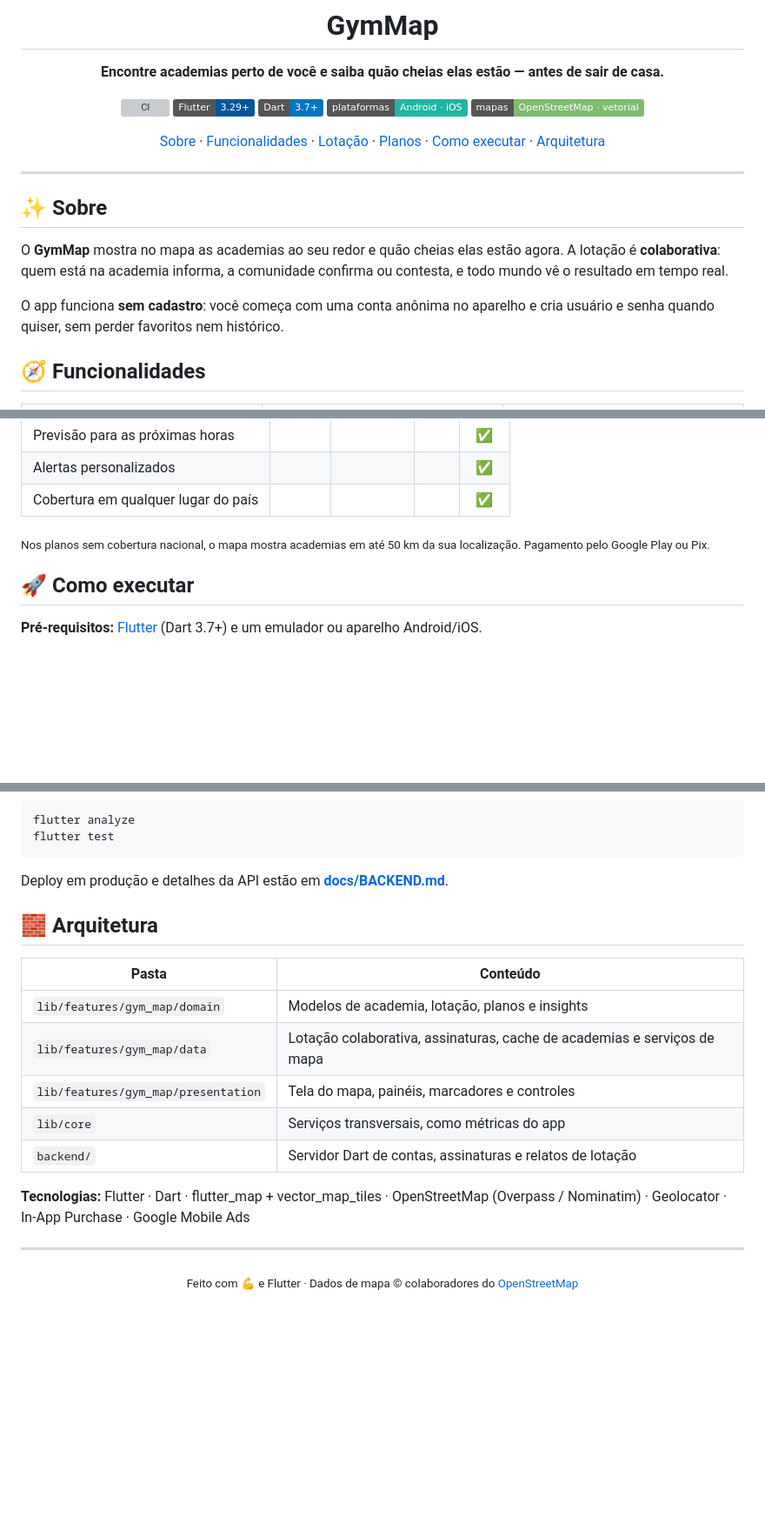
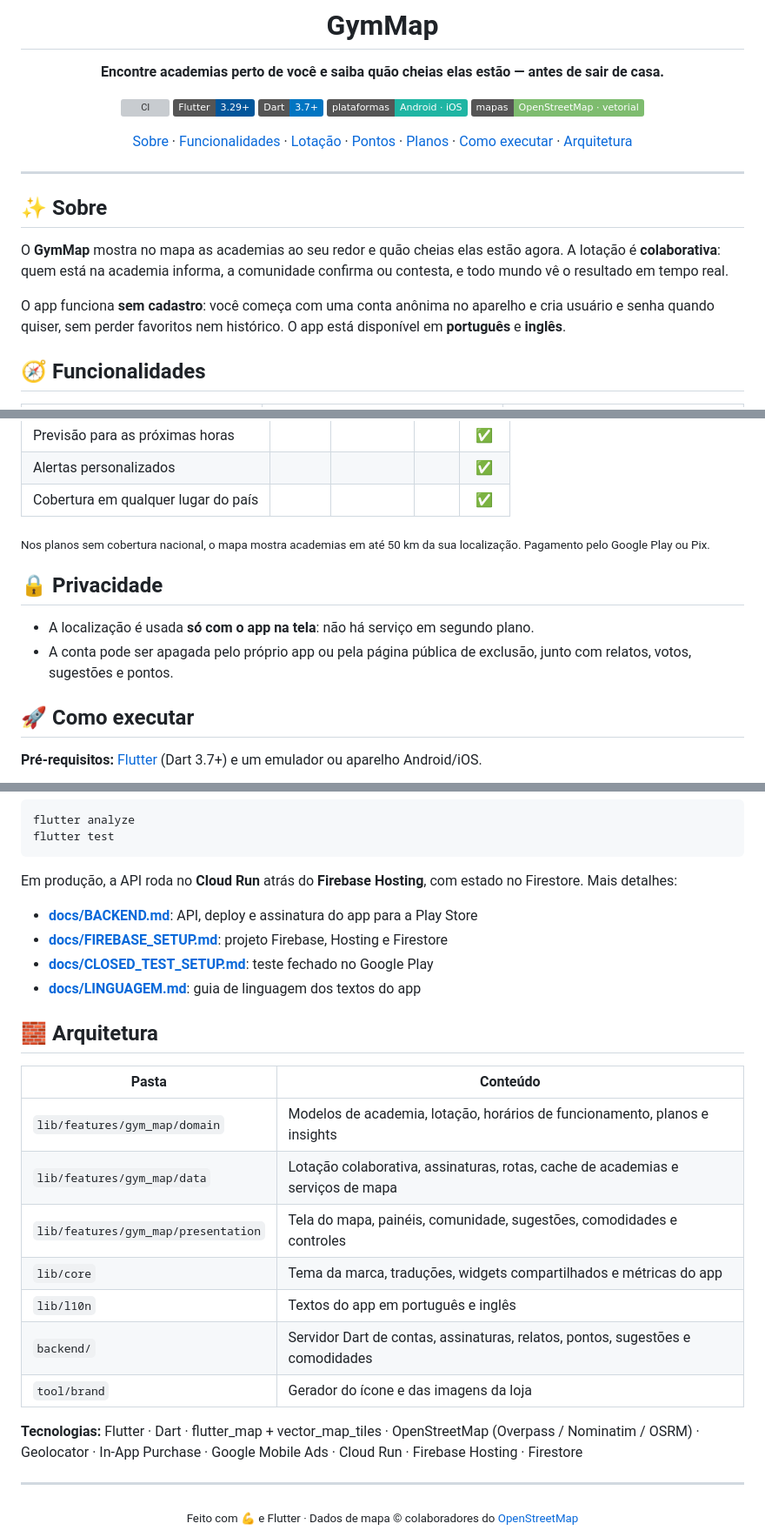
Before and after one commit to frahncky/GymMap, a Markdown page: README.md, 3 parts joined by grey strips. Shown at 87% size. Rendered like a GitHub page; folded sections open; badges without logos; blank space fills up the shorter version; grey boxes are pictures that could not be loaded.

Commit message:
docs: README covers routes, suggestions, amenities, points and privacy
Co-Authored-By: Claude Opus 5.5 <noreply@anthropic.com>

```diff
--- a/README.md
+++ b/README.md
@@ -19,6 +19,7 @@
 [Sobre](#-sobre) ·
 [Funcionalidades](#-funcionalidades) ·
 [Lotação](#-como-funciona-a-lotação) ·
+[Pontos](#-pontos-da-comunidade) ·
 [Planos](#-planos) ·
 [Como executar](#-como-executar) ·
 [Arquitetura](#-arquitetura)
@@ -31,7 +32,7 @@
 
 O **GymMap** mostra no mapa as academias ao seu redor e quão cheias elas estão agora. A lotação é **colaborativa**: quem está na academia informa, a comunidade confirma ou contesta, e todo mundo vê o resultado em tempo real.
 
-O app funciona **sem cadastro**: você começa com uma conta anônima no aparelho e cria usuário e senha quando quiser, sem perder favoritos nem histórico.
+O app funciona **sem cadastro**: você começa com uma conta anônima no aparelho e cria usuário e senha quando quiser, sem perder favoritos nem histórico. O app está disponível em **português** e **inglês**.
 
 ## 🧭 Funcionalidades
 
@@ -77,6 +103,11 @@ Cada relato informa um percentual de ocupação. O app combina os relatos recent
 | Cobertura em qualquer lugar do país | | | | ✅ |
 
 <sub>Nos planos sem cobertura nacional, o mapa mostra academias em até 50 km da sua localização. Pagamento pelo Google Play ou Pix.</sub>
+
+## 🔒 Privacidade
+
+- A localização é usada **só com o app na tela**: não há serviço em segundo plano.
+- A conta pode ser apagada pelo próprio app ou pela página pública de exclusão, junto com relatos, votos, sugestões e pontos.
 
 ## 🚀 Como executar
 
@@ -127,19 +158,26 @@ flutter test
 
 </details>
 
-Deploy em produção e detalhes da API estão em **[docs/BACKEND.md](docs/BACKEND.md)**.
+Em produção, a API roda no **Cloud Run** atrás do **Firebase Hosting**, com estado no Firestore. Mais detalhes:
+
+- **[docs/BACKEND.md](docs/BACKEND.md)**: API, deploy e assinatura do app para a Play Store
+- **[docs/FIREBASE_SETUP.md](docs/FIREBASE_SETUP.md)**: projeto Firebase, Hosting e Firestore
+- **[docs/CLOSED_TEST_SETUP.md](docs/CLOSED_TEST_SETUP.md)**: teste fechado no Google Play
+- **[docs/LINGUAGEM.md](docs/LINGUAGEM.md)**: guia de linguagem dos textos do app
 
 ## 🧱 Arquitetura
 
 | Pasta | Conteúdo |
 | --- | --- |
-| `lib/features/gym_map/domain` | Modelos de academia, lotação, planos e insights |
-| `lib/features/gym_map/data` | Lotação colaborativa, assinaturas, cache de academias e serviços de mapa |
-| `lib/features/gym_map/presentation` | Tela do mapa, painéis, marcadores e controles |
-| `lib/core` | Serviços transversais, como métricas do app |
-| `backend/` | Servidor Dart de contas, assinaturas e relatos de lotação |
+| `lib/features/gym_map/domain` | Modelos de academia, lotação, horários de funcionamento, planos e insights |
+| `lib/features/gym_map/data` | Lotação colaborativa, assinaturas, rotas, cache de academias e serviços de mapa |
+| `lib/features/gym_map/presentation` | Tela do mapa, painéis, comunidade, sugestões, comodidades e controles |
+| `lib/core` | Tema da marca, traduções, widgets compartilhados e métricas do app |
+| `lib/l10n` | Textos do app em português e inglês |
+| `backend/` | Servidor Dart de contas, assinaturas, relatos, pontos, sugestões e comodidades |
+| `tool/brand` | Gerador do ícone e das imagens da loja |
 
-**Tecnologias:** Flutter · Dart · flutter_map + vector_map_tiles · OpenStreetMap (Overpass / Nominatim) · Geolocator · In-App Purchase · Google Mobile Ads
+**Tecnologias:** Flutter · Dart · flutter_map + vector_map_tiles · OpenStreetMap (Overpass / Nominatim / OSRM) · Geolocator · In-App Purchase · Google Mobile Ads · Cloud Run · Firebase Hosting · Firestore
 
 ---
 
```
Also changed, not shown: other parts of README.md (+25 -0 lines).
